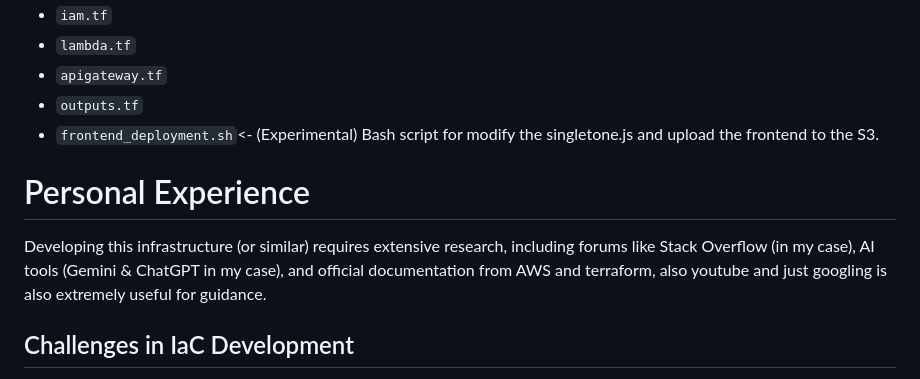
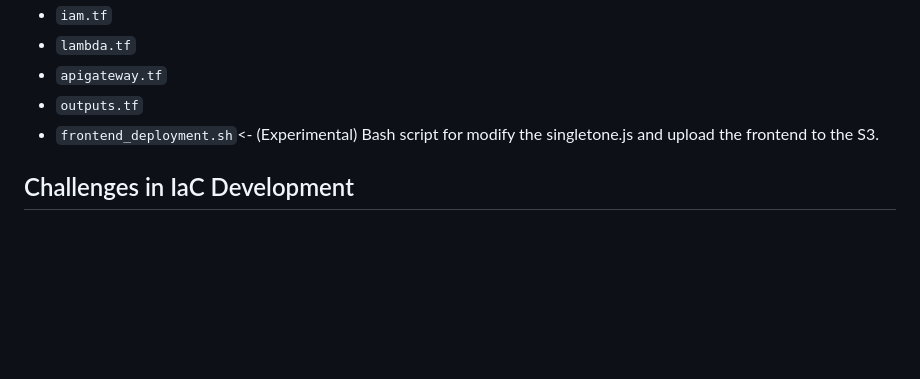
Before and after one commit to hector-oviedo/snakeless, a Markdown page: README.md, the part around the change. Rendered like a GitHub page; blank space fills up the shorter version.

```diff
--- a/README.md
+++ b/README.md
@@ -47,9 +47,6 @@ The `terraform` directory has the project's entire IaC setup, which will be expl
 - `apigateway.tf`
 - `outputs.tf`
 - `frontend_deployment.sh`<- (Experimental) Bash script for modify the singletone.js and upload the frontend to the S3.
-
-# Personal Experience
-Developing this infrastructure (or similar) requires extensive research, including forums like Stack Overflow (in my case), AI tools (Gemini & ChatGPT in my case), and official documentation from AWS and terraform, also youtube and just googling is also extremely useful for guidance.
 
 ## Challenges in IaC Development
 Developing this infrastructure was an extensive proccess that required a lot of research, including forums (Stack Overflow), assistance from AI tools (Gemini, ChatGPT), reading the official documentation (terraform and AWS), and video tutorials, despite these resources, there were moments when they seemed insufficient. Initially, I hadn't anticipated the complexity involved in setting up what seemed like a "straightforward" project. The idea was to showcase my capability to create a full cloud structure involving frontend, backend, and database components. But the reality was far my assumption. The manual setup on the AWS console was indeed straightforward: I created the S3 bucket, uploaded the frontend files, configured the CloudFront with its origin policies and behaviors, setted up the DynamoDB, and both Lambda functions, with "relative" ease. Everything worked eventually, including the IAM roles and API Gateway integrations.
```
